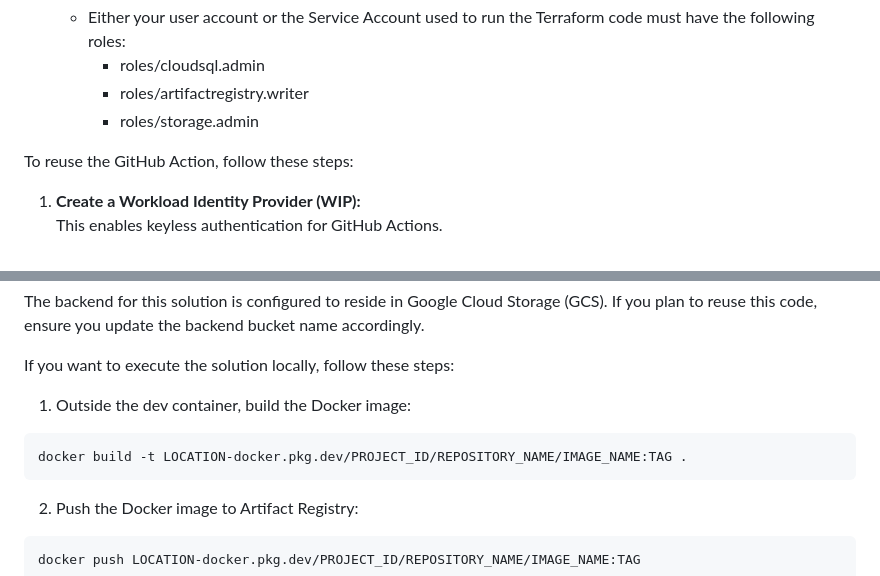
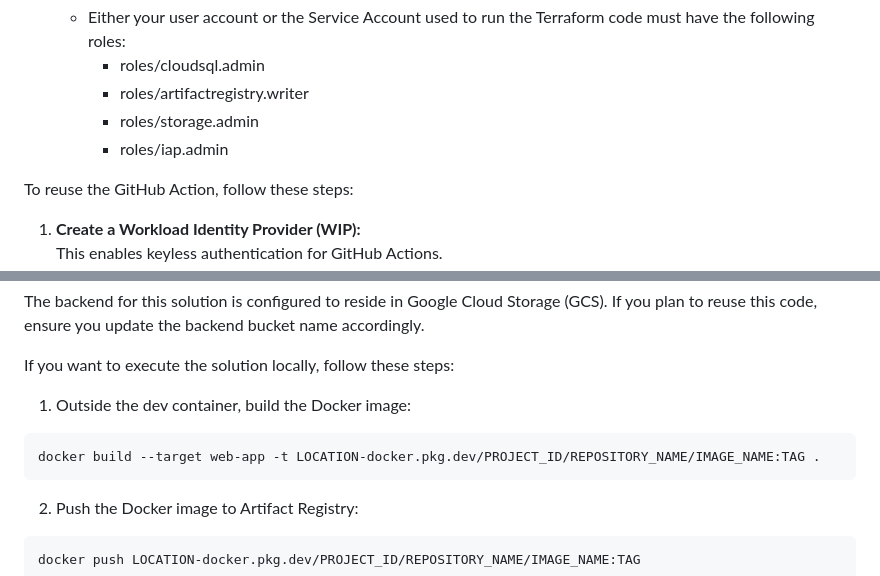
Before and after one commit to antjes88/accounting-ingest-webapp, a Markdown page: README.md, 2 parts joined by grey strips. GitHub-like rendering.

````diff
--- a/README.md
+++ b/README.md
@@ -160,6 +160,7 @@ Before the Terraform code can be executed, ensure the following:
       - roles/cloudsql.admin
       - roles/artifactregistry.writer
       - roles/storage.admin
+      - roles/iap.admin
 
 To reuse the GitHub Action, follow these steps:
 
@@ -187,7 +188,7 @@ If you want to execute the solution locally, follow these steps:
 
 1. Outside the dev container, build the Docker image:
 ```bash
-docker build -t LOCATION-docker.pkg.dev/PROJECT_ID/REPOSITORY_NAME/IMAGE_NAME:TAG .
+docker build --target web-app -t LOCATION-docker.pkg.dev/PROJECT_ID/REPOSITORY_NAME/IMAGE_NAME:TAG .
 ```
 
 2. Push the Docker image to Artifact Registry:
````
